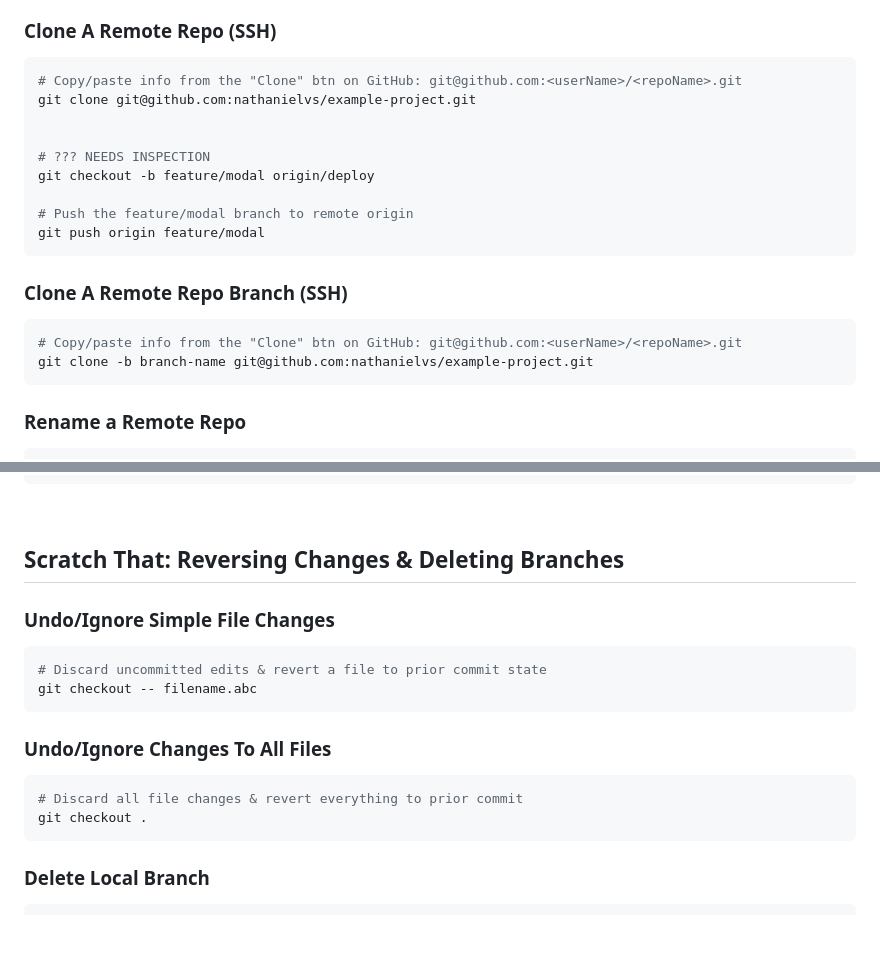
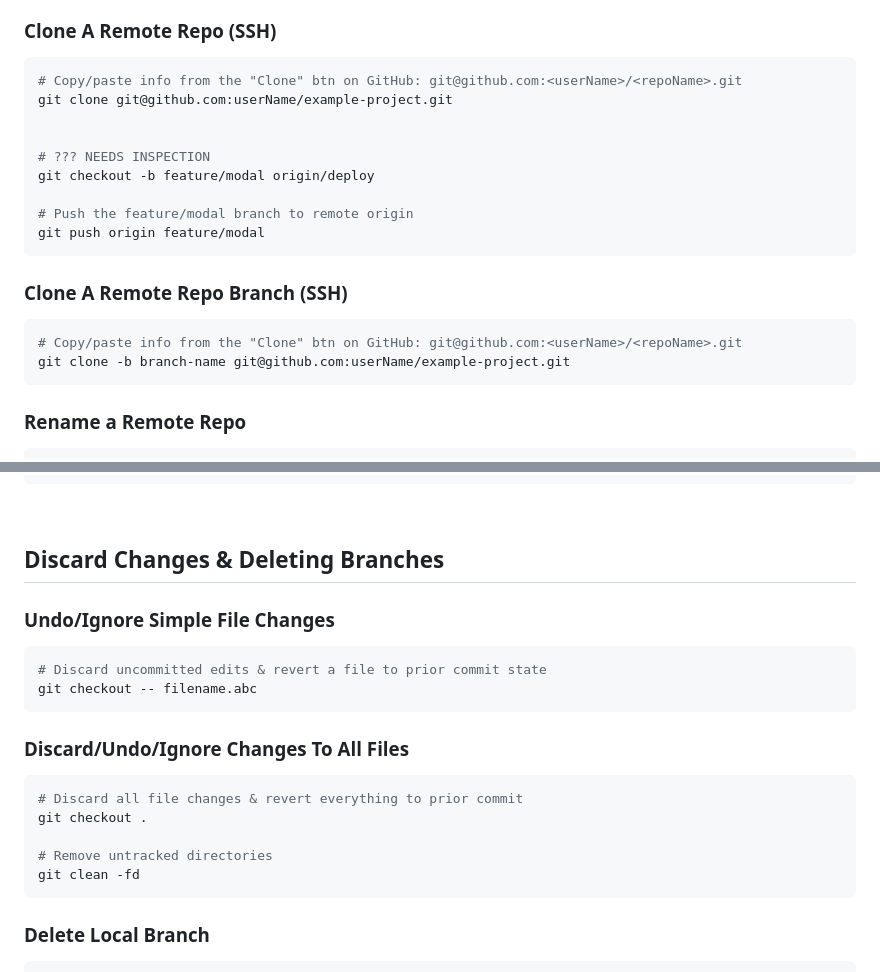
Before and after one commit to nvsmith/webdev-resources, a Markdown page: Git/git-cheatsheet.md, 2 parts joined by grey strips. Drawn GitHub-style; blank space fills up the shorter version.

````diff
--- a/Git/git-cheatsheet.md
+++ b/Git/git-cheatsheet.md
@@ -240,7 +308,7 @@ git checkout -b staging
 
 ```bash
 # Copy/paste info from the "Clone" btn on GitHub: git@github.com:<userName>/<repoName>.git
-git clone git@github.com:nathanielvs/example-project.git
+git clone git@github.com:userName/example-project.git
 
 
 # ??? NEEDS INSPECTION
@@ -254,7 +322,7 @@ git push origin feature/modal
 
 ```bash
 # Copy/paste info from the "Clone" btn on GitHub: git@github.com:<userName>/<repoName>.git
-git clone -b branch-name git@github.com:nathanielvs/example-project.git
+git clone -b branch-name git@github.com:userName/example-project.git
 ```
 
 ### Rename a Remote Repo
@@ -387,7 +455,7 @@ git push origin main
 
 <br>
 
-## Scratch That: Reversing Changes & Deleting Branches
+## Discard Changes & Deleting Branches
 
 ### Undo/Ignore Simple File Changes
 
@@ -396,11 +464,14 @@ git push origin main
 git checkout -- filename.abc
 ```
 
-### Undo/Ignore Changes To All Files
+### Discard/Undo/Ignore Changes To All Files
 
 ```bash
 # Discard all file changes & revert everything to prior commit
 git checkout .
+
+# Remove untracked directories
+git clean -fd
 ```
 
 ### Delete Local Branch
````
Also changed, not shown: other parts of Git/git-cheatsheet.md (+117 -49 lines).
